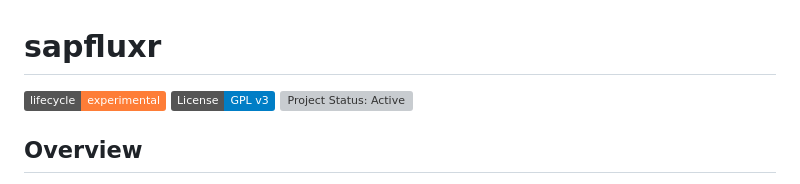
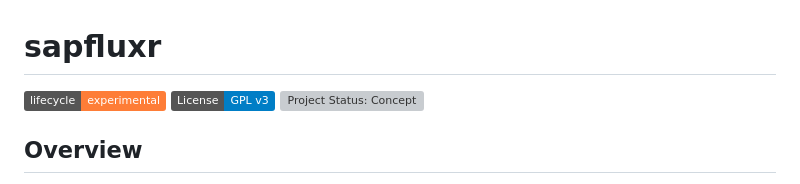
Before and after one commit to neez777/sapfluxr, a Markdown page: README.md, the part around the change. Drawn GitHub-style; badges without logos; grey boxes are pictures that could not be loaded.

Commit message:
Updating project status

```diff
--- a/README.md
+++ b/README.md
@@ -3,7 +3,7 @@
 <!-- badges: start -->
 [![Lifecycle: experimental](https://img.shields.io/badge/lifecycle-experimental-orange.svg)](https://lifecycle.r-lib.org/articles/stages.html#experimental)
 [![License: GPL-3](https://img.shields.io/badge/License-GPL%20v3-blue.svg)](https://www.gnu.org/licenses/gpl-3.0)
-[![Project Status: Active](https://www.repostatus.org/badges/latest/active.svg)](https://www.repostatus.org/#active)
+[![Project Status: Concept](https://www.repostatus.org/badges/latest/concept.svg)](https://www.repostatus.org/#concept)
 <!-- badges: end -->
 
 ## Overview
```
